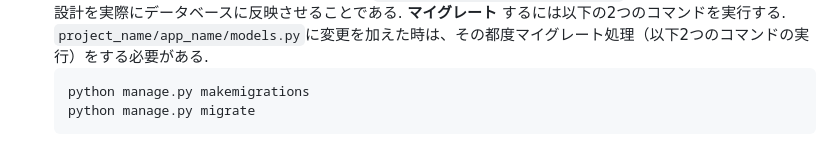
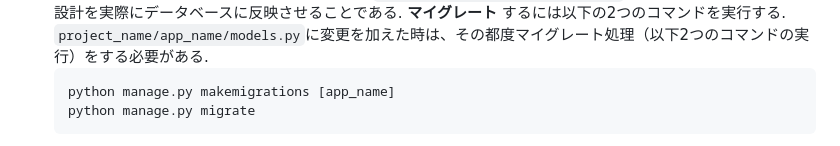
Before and after one commit to suuu0122/DjangoBrothers, a Markdown page: README.md, the part around the change. Rendered like a GitHub page.

Commit message:
added info that when  do makemigrations, should add app_name last

````diff
--- a/README.md
+++ b/README.md
@@ -85,7 +85,7 @@
 	* `def __str__(self)`は、管理ページ（http://127.0.0.1:8000/admin/）などで各インスタンスを表示する時に表示するものを記述している.
 * `モデル`はあくまでもデータベースの設計図であるため、`モデル`をもとに実際にデータベースを作成するには **マイグレート** する必要がある. **マイグレート** とは、`project_name/app_name/models.py`で定義したデータベースの設計を実際にデータベースに反映させることである. **マイグレート** するには以下の2つのコマンドを実行する. `project_name/app_name/models.py`に変更を加えた時は、その都度マイグレート処理（以下2つのコマンドの実行）をする必要がある.
 	```zsh
-	python manage.py makemigrations
+	python manage.py makemigrations [app_name]
 	python manage.py migrate
 	```
 	* `python manage.py makemigrations`は、**マイグレーションファイル** を作成するためのコマンドである. **マイグレーションファイル** は、`project_name/app_name/models.py`で作成したデータベースの設計情報がまとめられたファイルである. このコマンドにより、`project_name/app_name/migrations/`のなkにマイグレーションファイルが新たに追加される.
````
